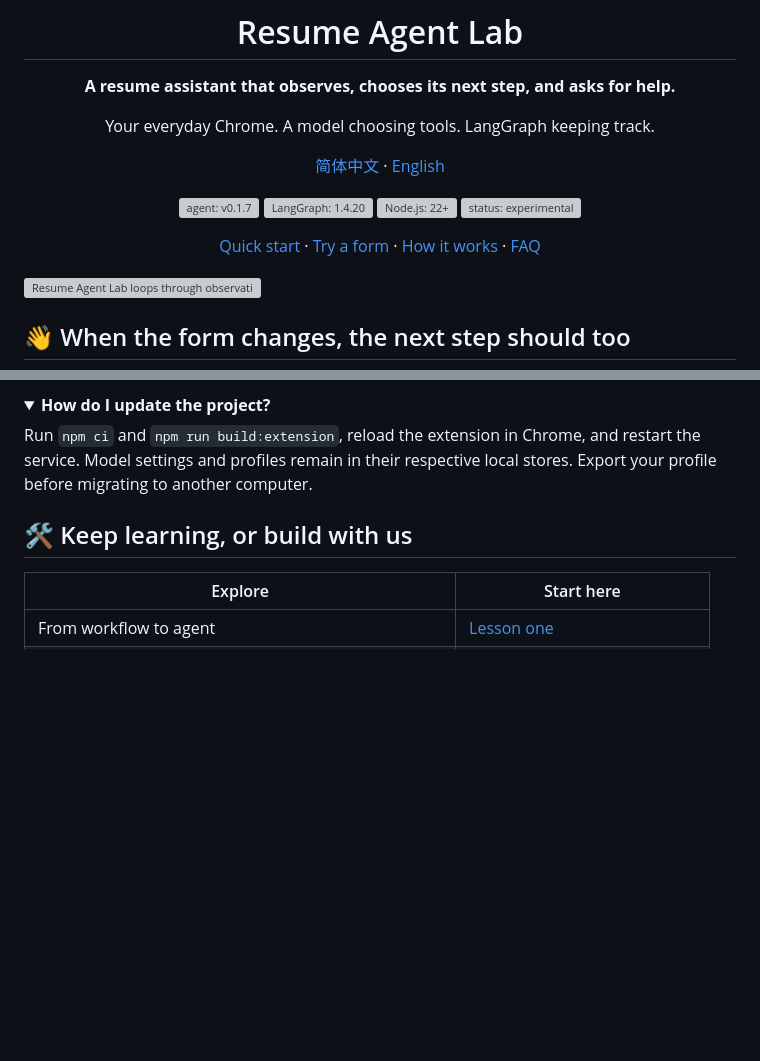
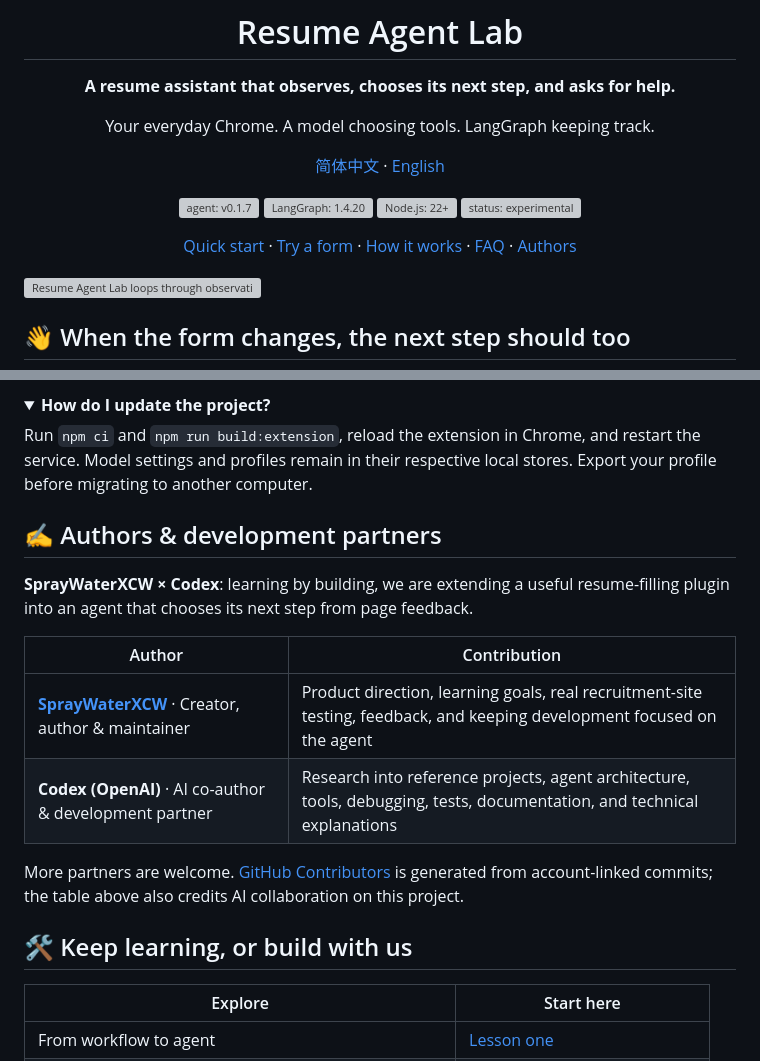
Before and after one commit to SprayWaterXCW/resume-agent-lab, a Markdown page: README.en.md, 2 parts joined by grey strips. GitHub-like rendering; folded sections open; blank space fills up the shorter version; grey boxes are pictures that could not be loaded.

Commit message:
Credit project authors and link GitHub Contributors
Recognize SprayWaterXCW and Codex in the Chinese and English READMEs.

AI-assisted-by: OpenAI Codex

```diff
--- a/README.en.md
+++ b/README.en.md
@@ -13,7 +13,7 @@ Your everyday Chrome. A model choosing tools. LangGraph keeping track.
 ![Node.js: 22+](docs/assets/badge-node.svg)
 ![status: experimental](docs/assets/badge-status.svg)
 
-[Quick start](#quick-start) · [Try a form](#try-it) · [How it works](#how-it-works) · [FAQ](#faq)
+[Quick start](#quick-start) · [Try a form](#try-it) · [How it works](#how-it-works) · [FAQ](#faq) · [Authors](#authors)
 
 </div>
 
@@ -166,6 +166,18 @@ Run `npm ci` and `npm run build:extension`, reload the extension in Chrome, and
 
 </details>
 
+<a id="authors"></a>
+## ✍️ Authors & development partners
+
+**SprayWaterXCW × Codex**: learning by building, we are extending a useful resume-filling plugin into an agent that chooses its next step from page feedback.
+
+| Author | Contribution |
+| --- | --- |
+| **[SprayWaterXCW](https://github.com/SprayWaterXCW)** · Creator, author & maintainer | Product direction, learning goals, real recruitment-site testing, feedback, and keeping development focused on the agent |
+| **Codex (OpenAI)** · AI co-author & development partner | Research into reference projects, agent architecture, tools, debugging, tests, documentation, and technical explanations |
+
+More partners are welcome. [GitHub Contributors](https://github.com/SprayWaterXCW/resume-agent-lab/graphs/contributors) is generated from account-linked commits; the table above also credits AI collaboration on this project.
+
 ## 🛠️ Keep learning, or build with us
 
 | Explore | Start here |
```
Also changed, not shown: README.md (+13 -1 lines).
